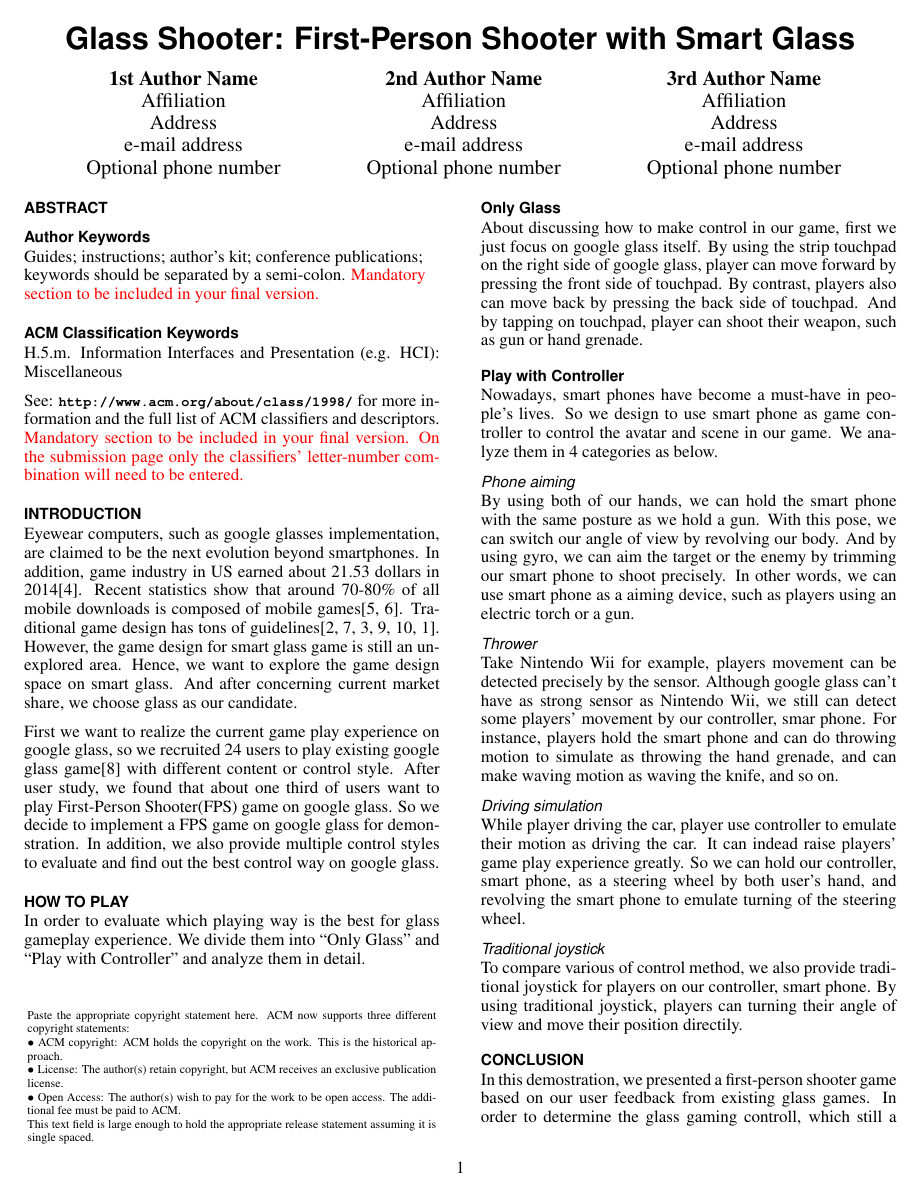
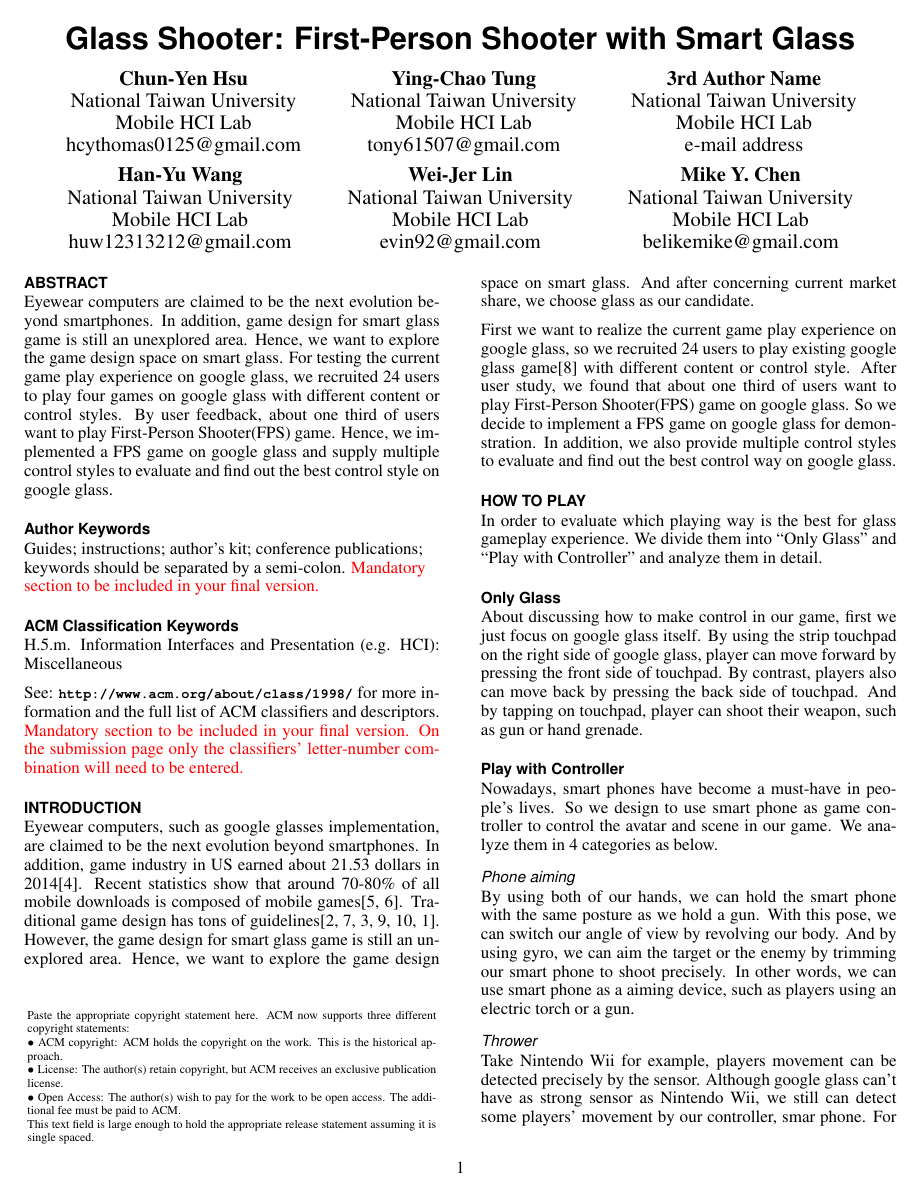
Before and after one commit to fineday32/UIST15Demo_GlassGamePaper, a LaTeX document (SIGCHI2013LaTeX/GlassGameUISTDemo.tex): page 1 of 2. Compiled offline with pdfLaTeX.

Commit message:
Abstract

```diff
--- a/SIGCHI2013LaTeX/GlassGameUISTDemo.tex
+++ b/SIGCHI2013LaTeX/GlassGameUISTDemo.tex
@@ -69,27 +69,36 @@ breaklinks=true,
 
 \numberofauthors{3}
 \author{
-  \alignauthor 1st Author Name\\
-    \affaddr{Affiliation}\\
-    \affaddr{Address}\\
+  \alignauthor Chun-Yen Hsu\\
+    \affaddr{National Taiwan University}\\
+    \affaddr{Mobile HCI Lab}\\
+    \email{hcythomas0125@gmail.com}\\
+  \alignauthor Ying-Chao Tung\\
+    \affaddr{National Taiwan University}\\
+    \affaddr{Mobile HCI Lab}\\
+    \email{tony61507@gmail.com}\\
+  \alignauthor 3rd Author Name\\
+    \affaddr{National Taiwan University}\\
+    \affaddr{Mobile HCI Lab}\\
     \email{e-mail address}\\
-    \affaddr{Optional phone number}
-  \alignauthor 2nd Author Name\\
-    \affaddr{Affiliation}\\
-    \affaddr{Address}\\
-    \email{e-mail address}\\
-    \affaddr{Optional phone number}
-  \alignauthor 3rd Author Name\\
-    \affaddr{Affiliation}\\
-    \affaddr{Address}\\
-    \email{e-mail address}\\
-    \affaddr{Optional phone number}
+  \alignauthor Han-Yu Wang\\
+    \affaddr{National Taiwan University}\\
+    \affaddr{Mobile HCI Lab}\\
+    \email{huw12313212@gmail.com}\\
+  \alignauthor Wei-Jer Lin\\
+    \affaddr{National Taiwan University}\\
+    \affaddr{Mobile HCI Lab}\\
+    \email{evin92@gmail.com}\\
+  \alignauthor Mike Y. Chen\\
+    \affaddr{National Taiwan University}\\
+    \affaddr{Mobile HCI Lab}\\
+    \email{belikemike@gmail.com}\\
 }
 
 \maketitle
 
 \begin{abstract}
-
+Eyewear computers are claimed to be the next evolution beyond smartphones. In addition, game design for smart glass game is still an unexplored area. Hence, we want to explore the game design space on smart glass. For testing the current game play experience on google glass, we recruited 24 users to play four games on google glass with different content or control styles. By user feedback, about one third of users want to play First-Person Shooter(FPS) game. Hence, we implemented a FPS game on google glass and supply multiple control styles to evaluate and find out the best control style on google glass.
 \end{abstract}
 
 \keywords{
```
